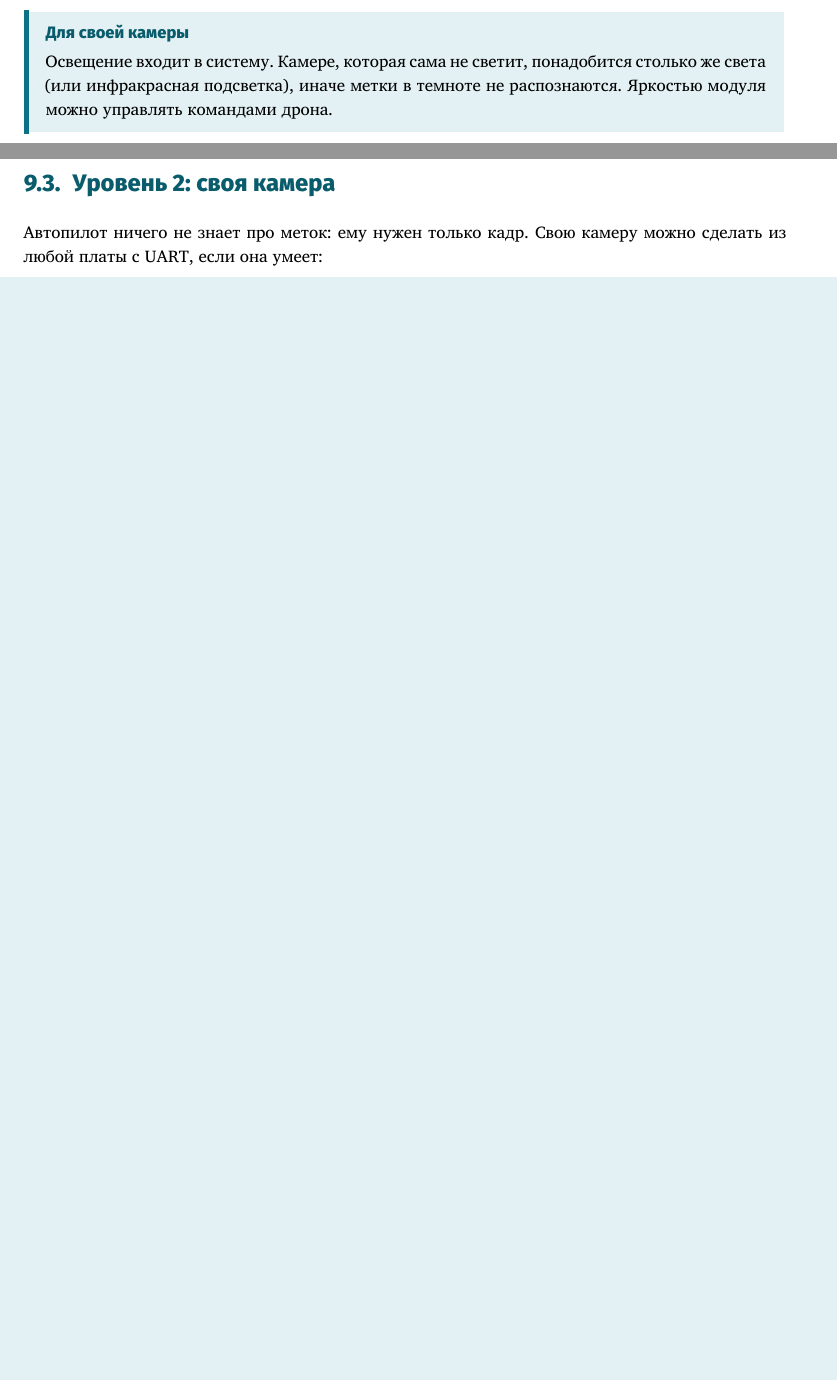
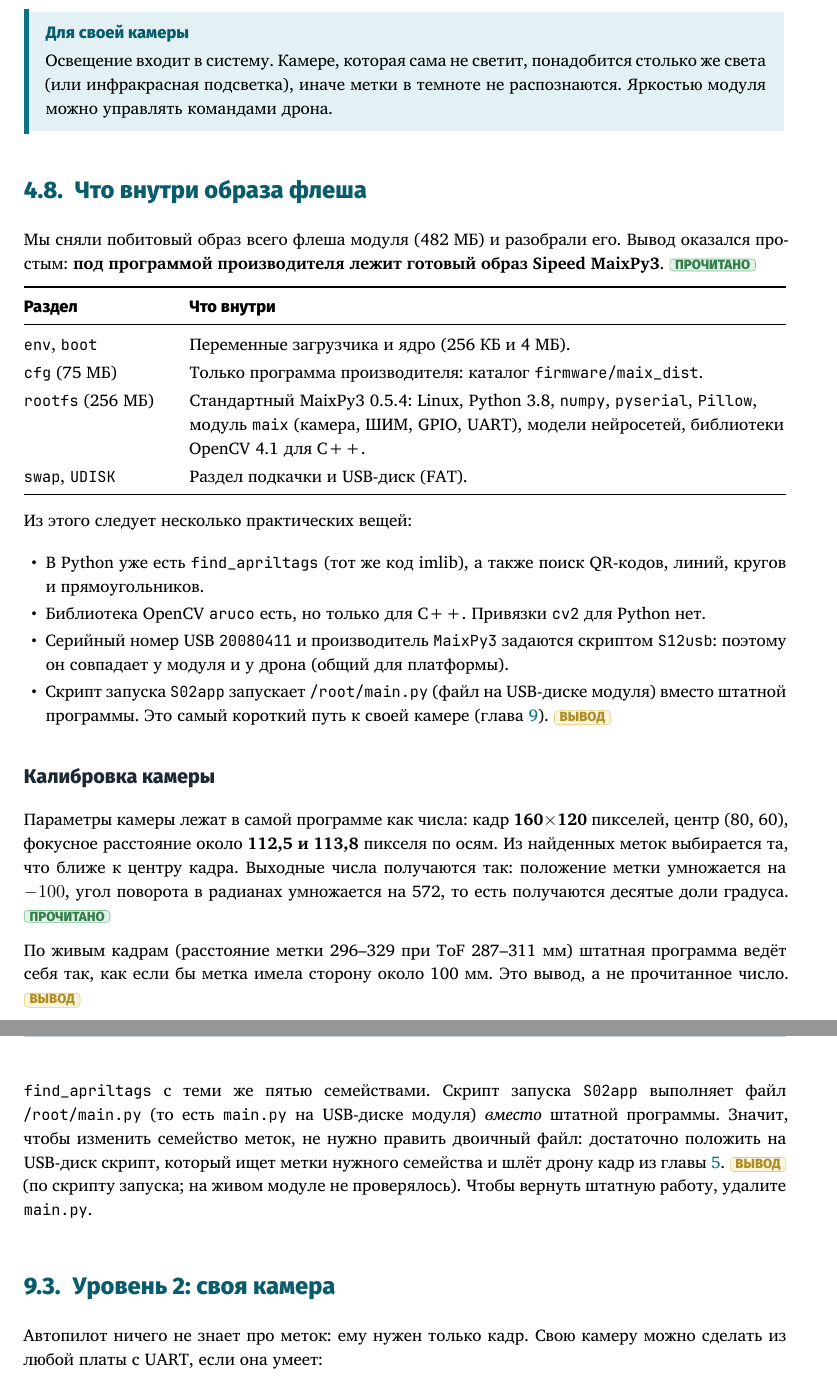
Before and after one commit to Serzh2000/litebee, a LaTeX thesis (docs/kniga/kniga.tex, which reads docs/kniga/chapters/ch04_modul.tex, docs/kniga/chapters/ch09_svoya.tex): two parts of pages 16 and 27 of 33 before the commit and two parts of pages 16 and 29 of 34 after it, joined at a grey line, cut so that both start at the same text, the shorter picture padded with empty space. The pictures show the PDF file docs/kniga/kniga.pdf that the author committed with the source.

Commit message:
Книга: образ модуля (MaixPy3, main.py, калибровка), правки глав 4, 6, 9
Co-Authored-By: Claude Sonnet 5.5 <noreply@anthropic.com>

```diff
--- a/docs/kniga/chapters/ch04_modul.tex
+++ b/docs/kniga/chapters/ch04_modul.tex
@@ -80,6 +80,34 @@
 Освещение входит в систему. Камере, которая сама не светит, понадобится столько же света (или инфракрасная подсветка), иначе метки в темноте не распознаются. Яркостью модуля можно управлять командами дрона.
 \end{zametka}
 
+\section{Что внутри образа флеша}
+
+Мы сняли побитовый образ всего флеша модуля (482 МБ) и разобрали его. Вывод оказался простым: \textbf{под программой производителя лежит готовый образ Sipeed MaixPy3}. \pr{}
+
+\begin{tabularx}{\textwidth}{@{}p{3.1cm} Y@{}}
+\toprule
+\hdr{Раздел} & \hdr{Что внутри} \\ \midrule
+\texttt{env}, \texttt{boot} & Переменные загрузчика и ядро (256 КБ и 4 МБ). \\
+\texttt{cfg} (75 МБ) & Только программа производителя: каталог \texttt{firmware/maix\_dist}. \\
+\texttt{rootfs} (256 МБ) & Стандартный MaixPy3 0.5.4: Linux, Python 3.8, \texttt{numpy}, \texttt{pyserial}, \texttt{Pillow}, модуль \texttt{maix} (камера, ШИМ, GPIO, UART), модели нейросетей, библиотеки OpenCV 4.1 для C++. \\
+\texttt{swap}, \texttt{UDISK} & Раздел подкачки и USB-диск (FAT). \\ \bottomrule
+\end{tabularx}
+
+\vspace{4pt}
+Из этого следует несколько практических вещей:
+\begin{itemize}
+  \item В Python уже есть \texttt{find\_apriltags} (тот же код imlib), а также поиск QR-кодов, линий, кругов и прямоугольников.
+  \item Библиотека OpenCV \texttt{aruco} есть, но только для C++. Привязки \texttt{cv2} для Python нет.
+  \item Серийный номер USB \texttt{20080411} и производитель \texttt{MaixPy3} задаются скриптом \texttt{S12usb}: поэтому он совпадает у модуля и у дрона (общий для платформы).
+  \item Скрипт запуска \texttt{S02app} запускает \texttt{/root/main.py} (файл на USB-диске модуля) вместо штатной программы. Это самый короткий путь к своей камере (глава~\ref{ch:svoya}). \vyv{}
+\end{itemize}
+
+\subsection*{Калибровка камеры}
+
+Параметры камеры лежат в самой программе как числа: кадр \textbf{160$\times$120} пикселей, центр (80, 60), фокусное расстояние около \textbf{112,5 и 113,8} пикселя по осям. Из найденных меток выбирается та, что ближе к центру кадра. Выходные числа получаются так: положение метки умножается на $-100$, угол поворота в радианах умножается на 572, то есть получаются десятые доли градуса. \pr{}
+
+По живым кадрам (расстояние метки 296--329 при ToF 287--311 мм) штатная программа ведёт себя так, как если бы метка имела сторону около 100 мм. Это вывод, а не прочитанное число. \vyv{}
+
 \section{Как обновляется программа}
 
 Самое неожиданное в модуле --- способ обновления. На USB-диске модуля лежат три файла: \texttt{maix\_dist.sha256sum}, \texttt{V1.0.3} и \texttt{color\_config.json}. Если рядом положить папку \texttt{maix\_dist} с новой программой, то при следующем запуске скрипт \texttt{S02app} делает следующее. \pr{}
--- a/docs/kniga/chapters/ch09_svoya.tex
+++ b/docs/kniga/chapters/ch09_svoya.tex
@@ -36,3 +39,4 @@
+Разбор образа флеша модуля показал более лёгкий путь. Корневая система модуля --- стандартный образ Sipeed MaixPy3 (Python 3.8, \texttt{numpy}, \texttt{pyserial}, модуль \texttt{maix}). В нём уже есть \texttt{find\_apriltags} с теми же пятью семействами. Скрипт запуска \texttt{S02app} выполняет файл \texttt{/root/main.py} (то есть \texttt{main.py} на USB-диске модуля) \emph{вместо} штатной программы. Значит, чтобы изменить семейство меток, не нужно править двоичный файл: достаточно положить на USB-диск скрипт, который ищет метки нужного семейства и шлёт дрону кадр из главы~\ref{ch:uart}. \vyv{} (по скрипту запуска; на живом модуле не проверялось). Чтобы вернуть штатную работу, удалите \texttt{main.py}.
 
 \section{Уровень 2: своя камера}
 
```
Also changed, not shown: docs/kniga/chapters/ch06_kovyor.tex (+1 -1 lines), docs/kniga/kniga.pdf, docs/kniga/chapters/ch09_svoya.tex (7 more changed lines).
